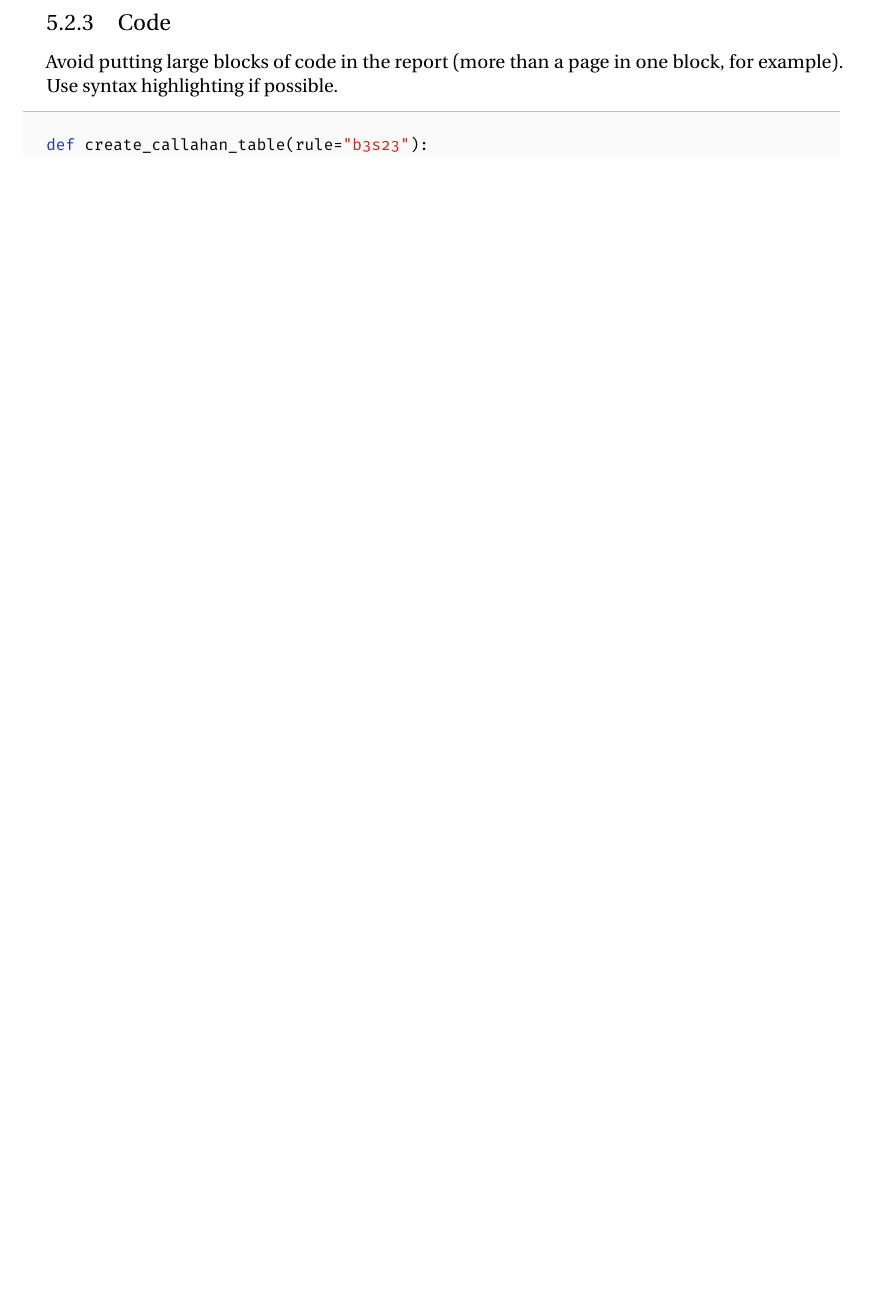
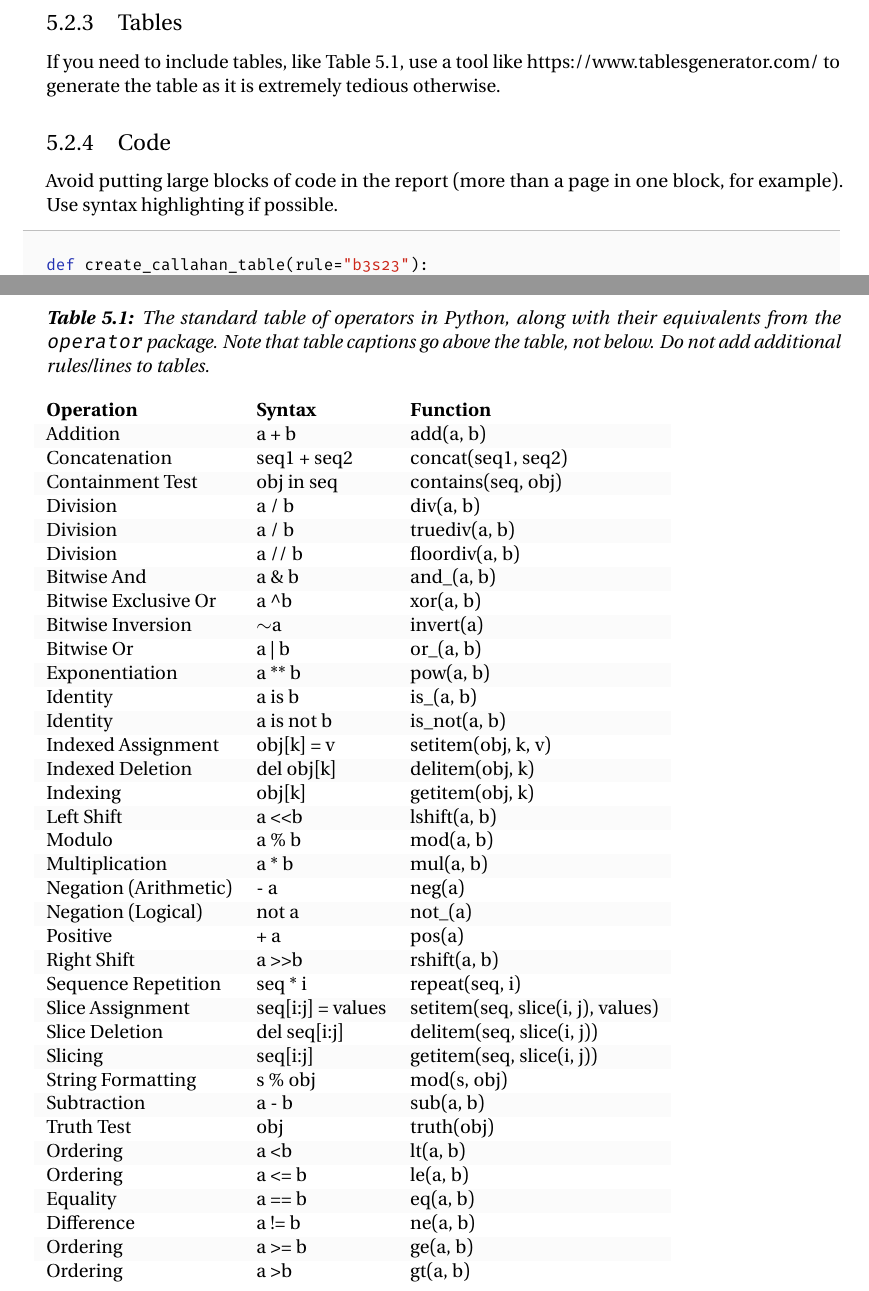
Before and after one commit to johnhw/l4template, a LaTeX thesis (l4proj.tex, which reads l4proj.cls): part of page 10 of 15 before the commit and two parts of pages 10 and 11 of 16 after it, the two joined at a grey line, cut at the place of the change, the shorter picture padded with empty space. Compiled offline with pdfLaTeX.

Commit message:
Better table formatting

```diff
--- a/l4proj.cls
+++ b/l4proj.cls
@@ -28,7 +28,7 @@
 \usepackage{ifpdf}
 \usepackage{titlesec}
 \usepackage{color}
-\usepackage{xcolor}
+\usepackage[table,svgnames]{xcolor}
 \usepackage{parskip}
 \usepackage{listings}
 
@@ -91,7 +91,7 @@
 % enable styled captions
 \usepackage[format=plain,
 labelfont={bf,it},
-textfont=it]{caption}
+textfont=it,tableposition=above]{caption}
 
 % style the sections and the abstract
 \allsectionsfont{\normalfont}
@@ -162,7 +162,7 @@ textfont=it]{caption}
   \global\let\date\relax
   \global\let\and\relax
 }
-
+\usepackage{booktabs}
 % set up headers and footers
 % no footer, page numbers at top-right
 \usepackage{fancyhdr}
--- a/l4proj.tex
+++ b/l4proj.tex
@@ -209,6 +209,58 @@ Equations should be typeset correctly and precisely. Make sure you get parenthes
 \end{equation}
 where $\hat{f}(\xi)$ is the Fourier transform of the time domain signal $f(x)$.
 
+\subsection{Tables}
+
+If you need to include tables, like Table \ref{tab:operators}, use a tool like https://www.tablesgenerator.com/ to generate the table as it is
+extremely tedious otherwise.
+
+\begin{table}[]
+    \caption{The standard table of operators in Python, along with their equivalents from the \texttt{operator} package. Note that table
+    captions go above the table, not below. Do not add additional rules/lines to tables. }\label{tab:operators}
+    %\tt
+    \rowcolors{2}{}{gray!3}
+    \begin{tabular}{@{}lll@{}}
+    %\toprule
+    \textbf{Operation}    & \textbf{Syntax}                & \textbf{Function}                            \\ %\midrule % optional rule for header
+    Addition              & a + b                          & add(a, b)                                    \\
+    Concatenation         & seq1 + seq2                    & concat(seq1, seq2)                           \\
+    Containment Test      & obj in seq                     & contains(seq, obj)                           \\
+    Division              & a / b                          & div(a, b)                                    \\
+    Division              & a / b                          & truediv(a, b)                                \\
+    Division              & a // b                         & floordiv(a, b)                               \\
+    Bitwise And           & a \& b                         & and\_(a, b)                                  \\
+    Bitwise Exclusive Or  & a \textasciicircum b           & xor(a, b)                                    \\
+    Bitwise Inversion     & $\sim$a                        & invert(a)                                    \\
+    Bitwise Or            & a | b                          & or\_(a, b)                                   \\
+    Exponentiation        & a ** b                         & pow(a, b)                                    \\
+    Identity              & a is b                         & is\_(a, b)                                   \\
+    Identity              & a is not b                     & is\_not(a, b)                                \\
+    Indexed Assignment    & obj{[}k{]} = v                 & setitem(obj, k, v)                           \\
+    Indexed Deletion      & del obj{[}k{]}                 & delitem(obj, k)                              \\
+    Indexing              & obj{[}k{]}                     & getitem(obj, k)                              \\
+    Left Shift            & a \textless{}\textless b       & lshift(a, b)                                 \\
+    Modulo                & a \% b                         & mod(a, b)                                    \\
+    Multiplication        & a * b                          & mul(a, b)                                    \\
+    Negation (Arithmetic) & - a                            & neg(a)                                       \\
+    Negation (Logical)    & not a                          & not\_(a)                                     \\
+    Positive              & + a                            & pos(a)                                       \\
+    Right Shift           & a \textgreater{}\textgreater b & rshift(a, b)                                 \\
+    Sequence Repetition   & seq * i                        & repeat(seq, i)                               \\
+    Slice Assignment      & seq{[}i:j{]} = values          & setitem(seq, slice(i, j), values)            \\
+    Slice Deletion        & del seq{[}i:j{]}               & delitem(seq, slice(i, j))                    \\
+    Slicing               & seq{[}i:j{]}                   & getitem(seq, slice(i, j))                    \\
+    String Formatting     & s \% obj                       & mod(s, obj)                                  \\
+    Subtraction           & a - b                          & sub(a, b)                                    \\
+    Truth Test            & obj                            & truth(obj)                                   \\
+    Ordering              & a \textless b                  & lt(a, b)                                     \\
+    Ordering              & a \textless{}= b               & le(a, b)                                     \\
+    Equality              & a == b                         & eq(a, b)                                     \\
+    Difference            & a != b                         & ne(a, b)                                     \\
+    Ordering              & a \textgreater{}= b            & ge(a, b)                                     \\
+    Ordering              & a \textgreater b               & gt(a, b)                                     \\
+    % \bottomrule
+    \end{tabular}
+     \end{table}
 \subsection{Code}
 
 Avoid putting large blocks of code in the report (more than a page in one block, for example). Use syntax highlighting if possible.
```
Also changed, not shown: l4proj.pdf.
